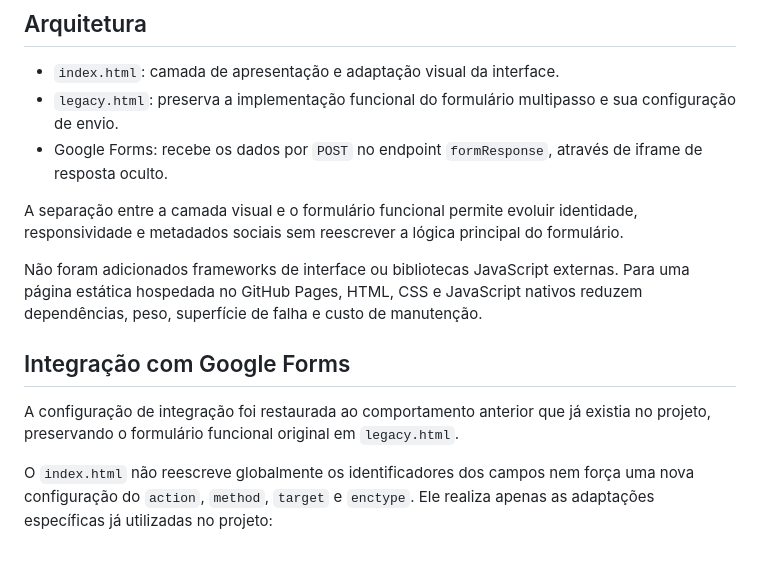
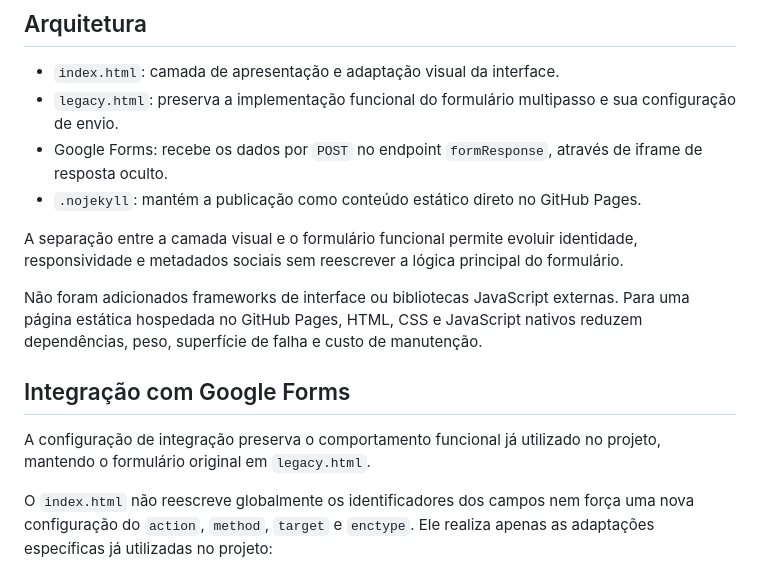
Before and after one commit to ricmurtapsicologia/CATS.pousoalegre, a Markdown page: README.md, the part around one of its changes. GitHub-like rendering.

```diff
--- a/README.md
+++ b/README.md
@@ -33,6 +36,7 @@ Observação: WhatsApp, Facebook e outros serviços podem manter cache do previe
 - `index.html`: camada de apresentação e adaptação visual da interface.
 - `legacy.html`: preserva a implementação funcional do formulário multipasso e sua configuração de envio.
 - Google Forms: recebe os dados por `POST` no endpoint `formResponse`, através de iframe de resposta oculto.
+- `.nojekyll`: mantém a publicação como conteúdo estático direto no GitHub Pages.
 
 A separação entre a camada visual e o formulário funcional permite evoluir identidade, responsividade e metadados sociais sem reescrever a lógica principal do formulário.
 
@@ -40,7 +44,7 @@ Não foram adicionados frameworks de interface ou bibliotecas JavaScript externa
 
 ## Integração com Google Forms
 
-A configuração de integração foi restaurada ao comportamento anterior que já existia no projeto, preservando o formulário funcional original em `legacy.html`.
+A configuração de integração preserva o comportamento funcional já utilizado no projeto, mantendo o formulário original em `legacy.html`.
 
 O `index.html` não reescreve globalmente os identificadores dos campos nem força uma nova configuração do `action`, `method`, `target` e `enctype`. Ele realiza apenas as adaptações específicas já utilizadas no projeto:
 
```
Also changed, not shown: other parts of README.md (+13 -7 lines).
